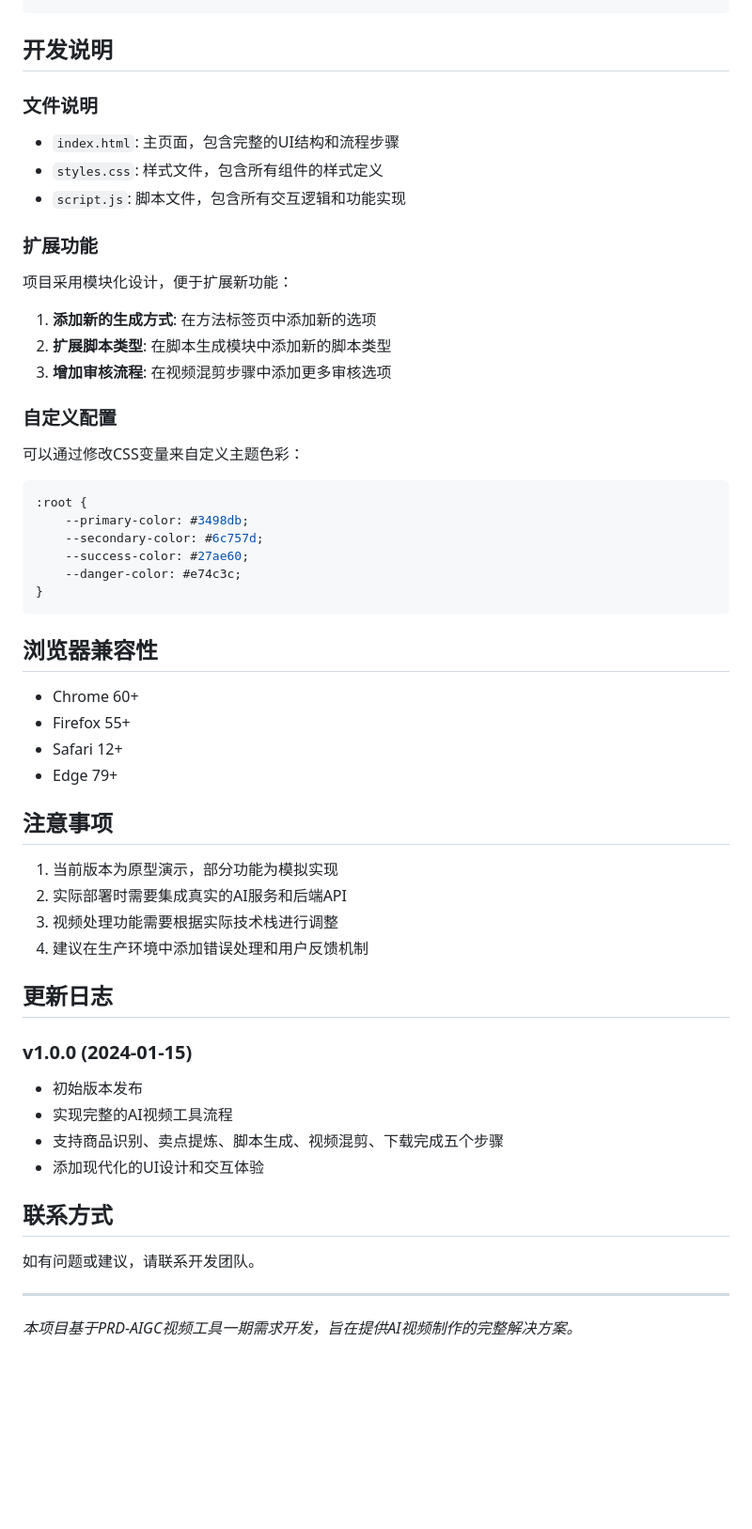
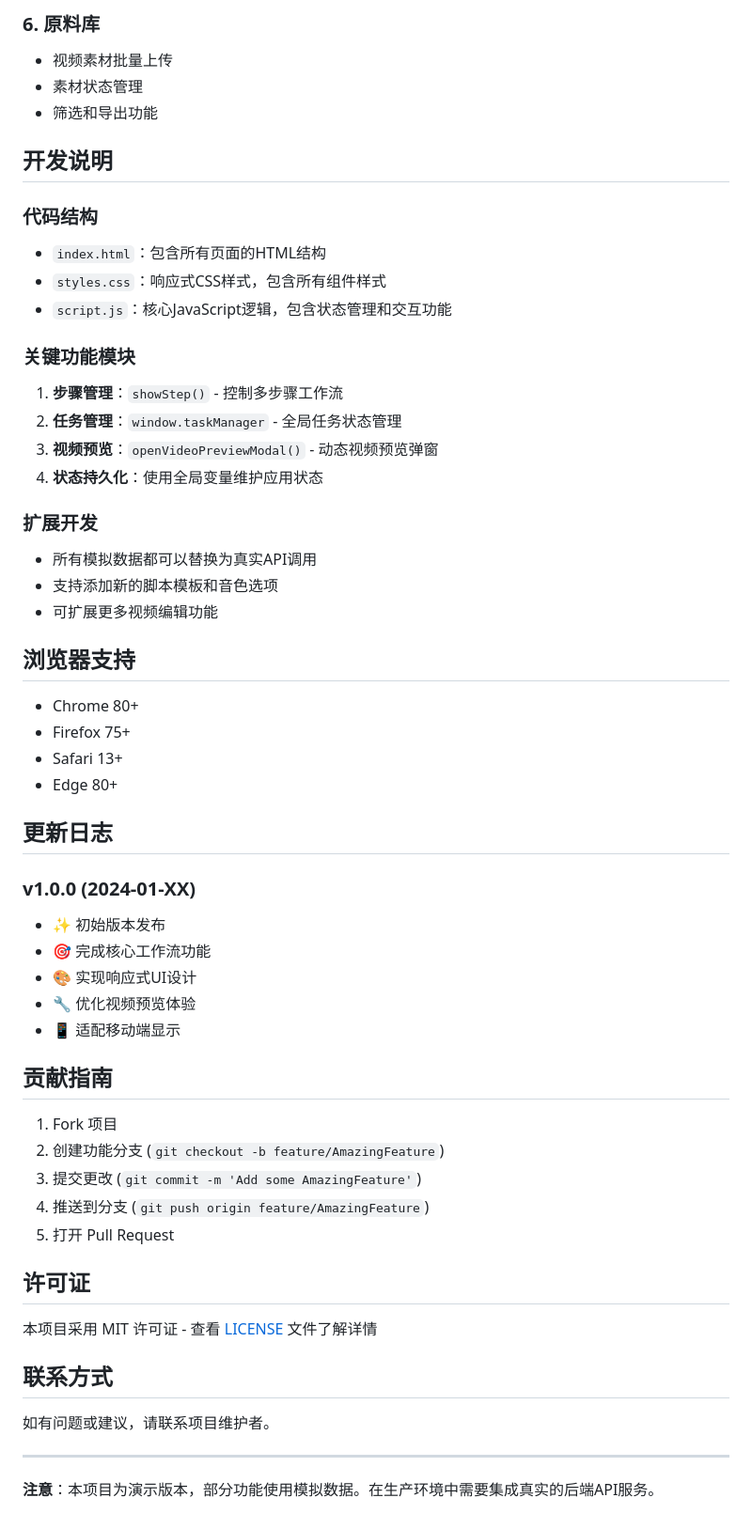
Before and after one commit to xuyan14/videotool, a Markdown page: README.md, the part around one of its changes. Shown at 94% size. Drawn GitHub-style; blank space fills up the shorter version.

````diff
--- a/README.md
+++ b/README.md
@@ -114,56 +97,58 @@ videotool/
+### 6. 原料库
+- 视频素材批量上传
+- 素材状态管理
+- 筛选和导出功能
 
 ## 开发说明
 
-### 文件说明
-- `index.html`: 主页面，包含完整的UI结构和流程步骤
-- `styles.css`: 样式文件，包含所有组件的样式定义
-- `script.js`: 脚本文件，包含所有交互逻辑和功能实现
+### 代码结构
+- `index.html`：包含所有页面的HTML结构
+- `styles.css`：响应式CSS样式，包含所有组件样式
+- `script.js`：核心JavaScript逻辑，包含状态管理和交互功能
 
-### 扩展功能
-项目采用模块化设计，便于扩展新功能：
+### 关键功能模块
+1. **步骤管理**：`showStep()` - 控制多步骤工作流
+2. **任务管理**：`window.taskManager` - 全局任务状态管理
+3. **视频预览**：`openVideoPreviewModal()` - 动态视频预览弹窗
+4. **状态持久化**：使用全局变量维护应用状态
 
-1. **添加新的生成方式**: 在方法标签页中添加新的选项
-2. **扩展脚本类型**: 在脚本生成模块中添加新的脚本类型
-3. **增加审核流程**: 在视频混剪步骤中添加更多审核选项
+### 扩展开发
+- 所有模拟数据都可以替换为真实API调用
+- 支持添加新的脚本模板和音色选项
+- 可扩展更多视频编辑功能
 
-### 自定义配置
-可以通过修改CSS变量来自定义主题色彩：
+## 浏览器支持
 
-```css
-:root {
-    --primary-color: #3498db;
-    --secondary-color: #6c757d;
-    --success-color: #27ae60;
-    --danger-color: #e74c3c;
-}
-```
-
-## 浏览器兼容性
-
-- Chrome 60+
-- Firefox 55+
-- Safari 12+
-- Edge 79+
-
-## 注意事项
-
-1. 当前版本为原型演示，部分功能为模拟实现
-2. 实际部署时需要集成真实的AI服务和后端API
-3. 视频处理功能需要根据实际技术栈进行调整
-4. 建议在生产环境中添加错误处理和用户反馈机制
+- Chrome 80+
+- Firefox 75+
+- Safari 13+
+- Edge 80+
 
 ## 更新日志
 
-### v1.0.0 (2024-01-15)
-- 初始版本发布
-- 实现完整的AI视频工具流程
-- 支持商品识别、卖点提炼、脚本生成、视频混剪、下载完成五个步骤
-- 添加现代化的UI设计和交互体验
+### v1.0.0 (2024-01-XX)
+- ✨ 初始版本发布
+- 🎯 完成核心工作流功能
+- 🎨 实现响应式UI设计
+- 🔧 优化视频预览体验
+- 📱 适配移动端显示
+
+## 贡献指南
+
+1. Fork 项目
+2. 创建功能分支 (`git checkout -b feature/AmazingFeature`)
+3. 提交更改 (`git commit -m 'Add some AmazingFeature'`)
+4. 推送到分支 (`git push origin feature/AmazingFeature`)
+5. 打开 Pull Request
+
+## 许可证
+
+本项目采用 MIT 许可证 - 查看 [LICENSE](LICENSE) 文件了解详情
 
 ## 联系方式
 
-如有问题或建议，请联系开发团队。
+如有问题或建议，请联系项目维护者。
 
 ---
 
-*本项目基于PRD-AIGC视频工具一期需求开发，旨在提供AI视频制作的完整解决方案。*
+**注意**：本项目为演示版本，部分功能使用模拟数据。在生产环境中需要集成真实的后端API服务。
````
Also changed, not shown: other parts of README.md (+82 -99 lines).
